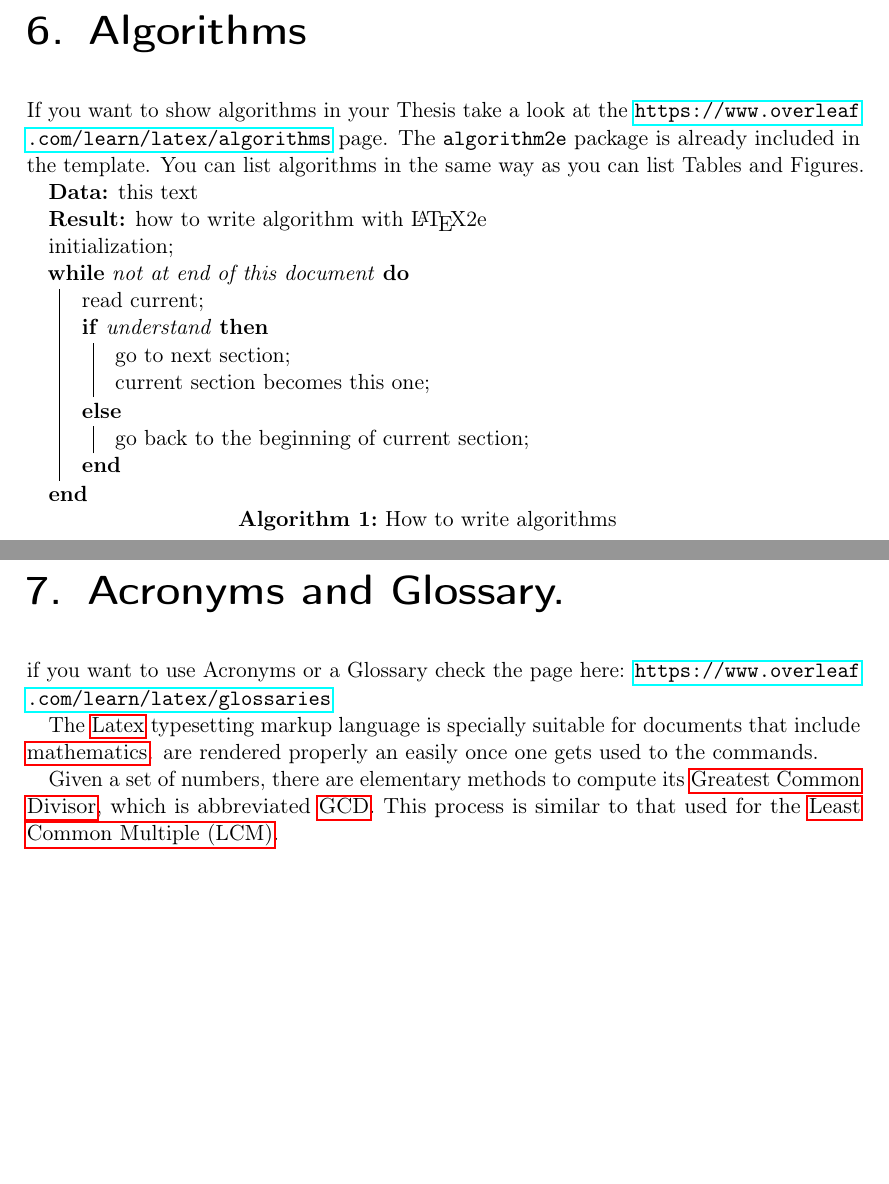
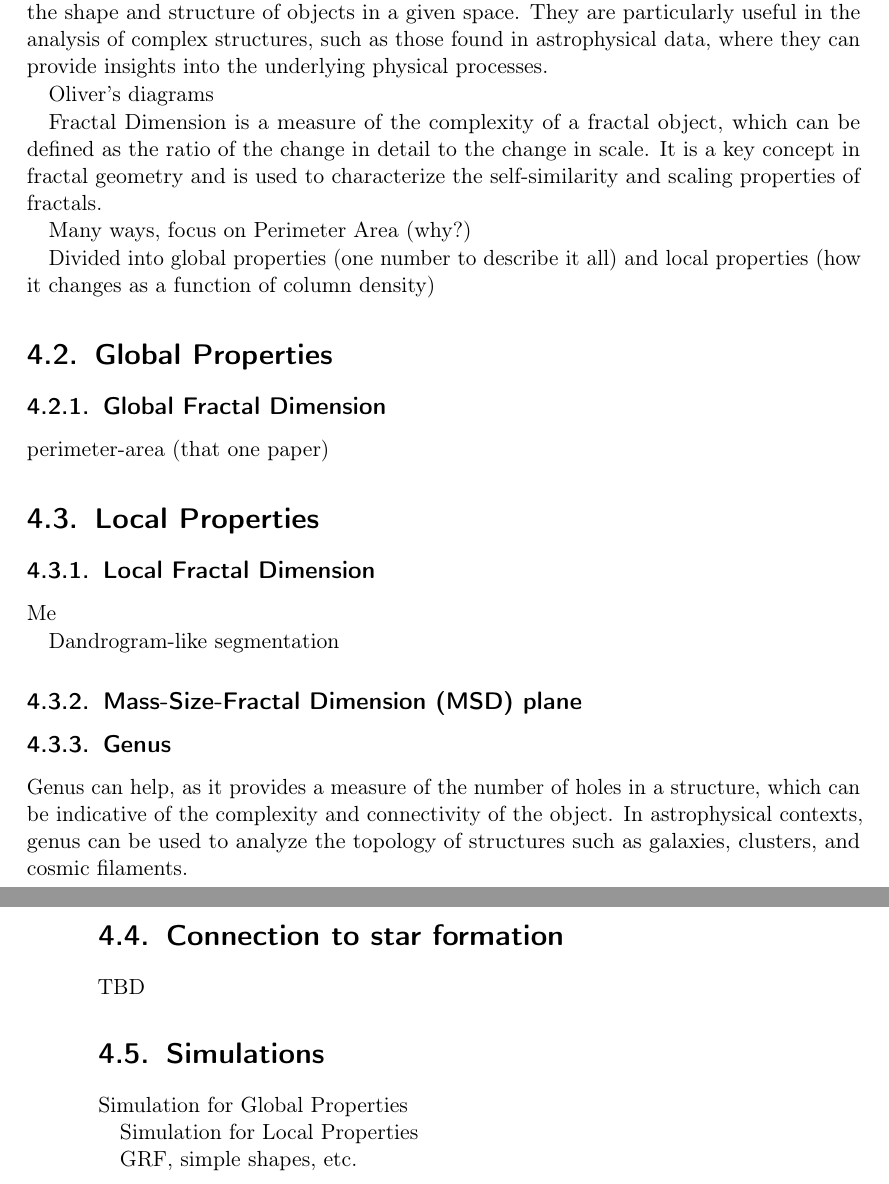
Before and after one commit to SimoneSped/Master-Thesis-LaTeX, a LaTeX thesis (Thesis/main.tex, which reads Thesis/B) Chapters/03_methods.tex, Thesis/B) Chapters/04_results.tex, Thesis/B) Chapters/05_discussion.tex): two parts of pages 33 and 35 of 43 before the commit and two parts of pages 29 and 30 of 39 after it, joined at a grey line, cut at the place of the change, the shorter picture padded with empty space. Compiled offline with pdfLaTeX.

Commit message:
Continuation Data, Start Methods

```diff
--- a/Thesis/B) Chapters/03_methods.tex
+++ b/Thesis/B) Chapters/03_methods.tex
@@ -1,0 +8,43 @@
+Minkowski functionals are a set of geometric measures that can be used to quantify the shape and structure of objects in a given space. They are particularly useful in the analysis of complex structures, such as those found in astrophysical data, where they can provide insights into the underlying physical processes.
+
+Oliver's diagrams
+
+Fractal Dimension is a measure of the complexity of a fractal object, which can be defined as the ratio of the change in detail to the change in scale. It is a key concept in fractal geometry and is used to characterize the self-similarity and scaling properties of fractals.
+
+Many ways, focus on Perimeter Area (why?)
+
+Divided into global properties (one number to describe it all) and local properties (how it changes as a function of column density)
+
+\section{Global Properties}
+
+\subsection{Global Fractal Dimension}
+
+perimeter-area (that one paper)
+
+\section{Local Properties}
+
+\subsection{Local Fractal Dimension}
+
+Me
+
+Dandrogram-like segmentation
+
+\subsection{Mass-Size-Fractal Dimension (MSD) plane}
+
+% maybe also as a 3d plane?
+
+\subsection{Genus}
+
+Genus can help, as it provides a measure of the number of holes in a structure, which can be indicative of the complexity and connectivity of the object. In astrophysical contexts, genus can be used to analyze the topology of structures such as galaxies, clusters, and cosmic filaments.
+
+\section{Connection to star formation}
+
+TBD
+
+\section{Simulations}
+
+Simulation for Global Properties
+
+Simulation for Local Properties
+
+GRF, simple shapes, etc.
--- a/Thesis/B) Chapters/04_results.tex
+++ b/Thesis/B) Chapters/04_results.tex
@@ -40,0 +1,2 @@ def incmatrix(genl1,genl2):
+\chapter{Results}
+\label{ch:results}
--- a/Thesis/B) Chapters/05_discussion.tex
+++ b/Thesis/B) Chapters/05_discussion.tex
@@ -1,22 +1 @@
-
-
-\chapter{Algorithms}
-
-If you want to show algorithms in your Thesis take a look at the \url{https://www.overleaf.com/learn/latex/algorithms} page. The \verb|algorithm2e| package is already included in the template. You can list algorithms in the same way as you can list Tables and Figures.
-
-\begin{algorithm}[H]
- \KwData{this text}
- \KwResult{how to write algorithm with \LaTeX2e }
- initialization\;
- \While{not at end of this document}{
-  read current\;
-  \eIf{understand}{
-   go to next section\;
-   current section becomes this one\;
-   }{
-   go back to the beginning of current section\;
-  }
- }
- \caption{How to write algorithms}
-\end{algorithm}
-\cleardoublepage{}
+\chapter{Discussion}
--- a/Thesis/B) Chapters/06_conclusions.tex
+++ b/Thesis/B) Chapters/06_conclusions.tex
@@ -1,11 +1 @@
-\chapter{Acronyms and Glossary.}
-
-if you want to use Acronyms or a Glossary check the page here: \url{https://www.overleaf.com/learn/latex/glossaries}
-
-The \Gls{latex} typesetting markup language is specially suitable
-for documents that include \gls{maths}. are
-rendered properly an easily once one gets used to the commands.
-
-Given a set of numbers, there are elementary methods to compute
-its \acrlong{gcd}, which is abbreviated \acrshort{gcd}. This
-process is similar to that used for the \acrfull{lcm}.
+\chapter{Conclusion}
```
Also changed, not shown: Thesis/B) Chapters/00_introduction.tex (+2 -0 lines), Thesis/B) Chapters/01_background.tex (+6 -0 lines), Thesis/B) Chapters/02_data.tex (+24 -12 lines), Thesis/figures/mass_distribution.png, Thesis/B) Chapters/03_methods.tex (6 more changed lines), Thesis/B) Chapters/04_results.tex (40 more changed lines), 10 other files.
